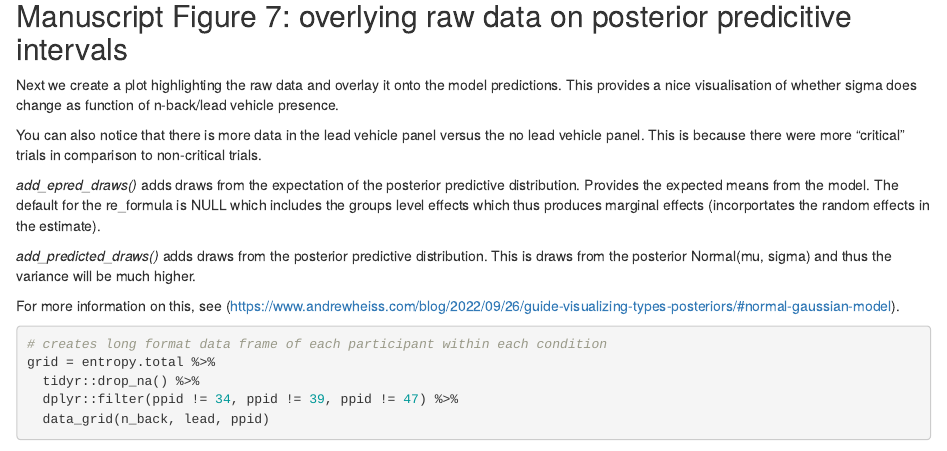
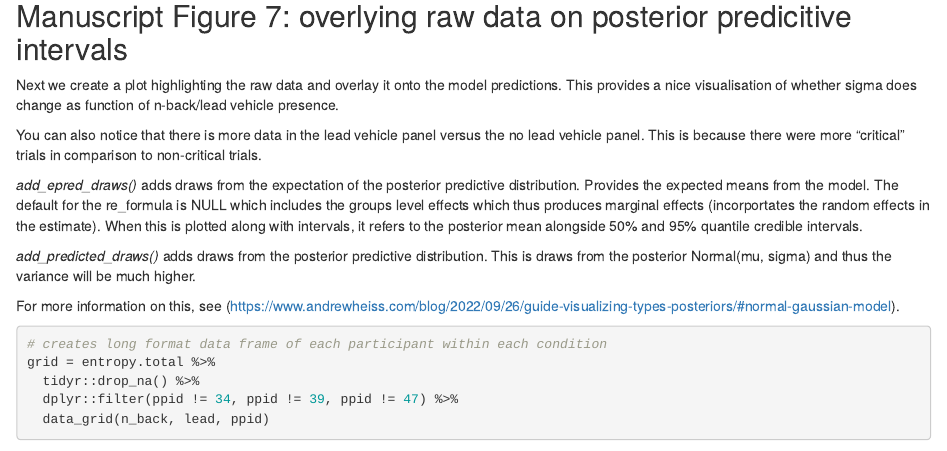
Before and after one commit to courtneygoodridge/gaze_entropy_heterogenous, an R Markdown document (manuscript_modelling_and_plots.Rmd): the page in a window 1100 px wide, from 18380 px down. Rendered offline with R 4.5, knitr and Pandoc, with nearby package versions; some code elsewhere in the file could not run offline.

Commit message:
adding notes on exactly what some of functions do

```diff
--- a/manuscript_modelling_and_plots.Rmd
+++ b/manuscript_modelling_and_plots.Rmd
@@ -485,7 +485,7 @@ Next we create a plot highlighting the raw data and overlay it onto the model pr
 
 You can also notice that there is more data in the lead vehicle panel versus the no lead vehicle panel. This is because there were more "critical" trials in comparison to non-critical trials.
 
-*add_epred_draws()* adds draws from the expectation of the posterior predictive distribution. Provides the expected means from the model. The default for the re_formula is NULL which includes the groups level effects which thus produces marginal effects (incorportates the random effects in the estimate).
+*add_epred_draws()* adds draws from the expectation of the posterior predictive distribution. Provides the expected means from the model. The default for the re_formula is NULL which includes the groups level effects which thus produces marginal effects (incorportates the random effects in the estimate). When this is plotted along with intervals, it refers to the posterior mean alongside 50% and 95% quantile credible intervals.
 
 *add_predicted_draws()* adds draws from the posterior predictive distribution. This is draws from the posterior Normal(mu, sigma) and thus the variance will be much higher.
 
```
